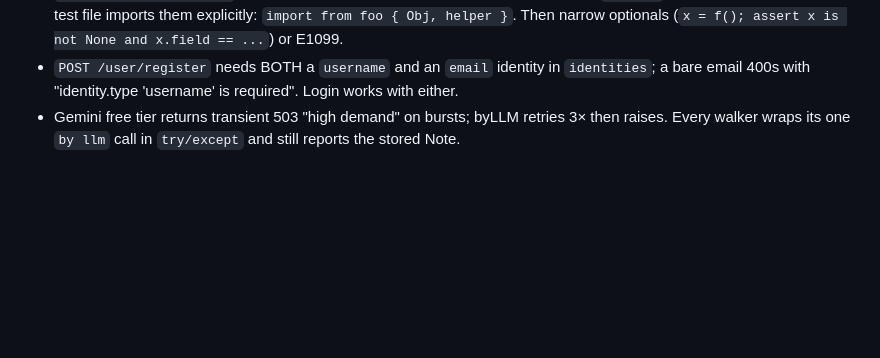
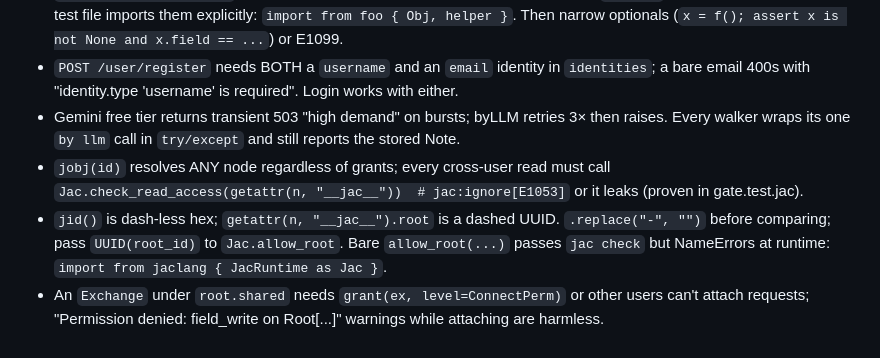
Before and after one commit to Sohum-Kapoor/cirql, a Markdown page: AGENTS.md, the part around the change. Drawn GitHub-style; blank space fills up the shorter version.

Commit message:
SOH-204 gotchas: jobj leak, id formats, ConnectPerm on the shared Exchange

```diff
--- a/AGENTS.md
+++ b/AGENTS.md
@@ -125,3 +125,6 @@ add it to this file under "Gotchas" — one line, with the fix.
 - `jac check foo.test.jac` (alone or beside its head) sees the head's symbols as `Unknown` (E1032/E1053) unless the test file imports them explicitly: `import from foo { Obj, helper }`. Then narrow optionals (`x = f(); assert x is not None and x.field == ...`) or E1099.
 - `POST /user/register` needs BOTH a `username` and an `email` identity in `identities`; a bare email 400s with "identity.type 'username' is required". Login works with either.
 - Gemini free tier returns transient 503 "high demand" on bursts; byLLM retries 3× then raises. Every walker wraps its one `by llm` call in `try/except` and still reports the stored Note.
+- `jobj(id)` resolves ANY node regardless of grants; every cross-user read must call `Jac.check_read_access(getattr(n, "__jac__"))  # jac:ignore[E1053]` or it leaks (proven in gate.test.jac).
+- `jid()` is dash-less hex; `getattr(n, "__jac__").root` is a dashed UUID. `.replace("-", "")` before comparing; pass `UUID(root_id)` to `Jac.allow_root`. Bare `allow_root(...)` passes `jac check` but NameErrors at runtime: `import from jaclang { JacRuntime as Jac }`.
+- An `Exchange` under `root.shared` needs `grant(ex, level=ConnectPerm)` or other users can't attach requests; "Permission denied: field_write on Root[...]" warnings while attaching are harmless.
```
